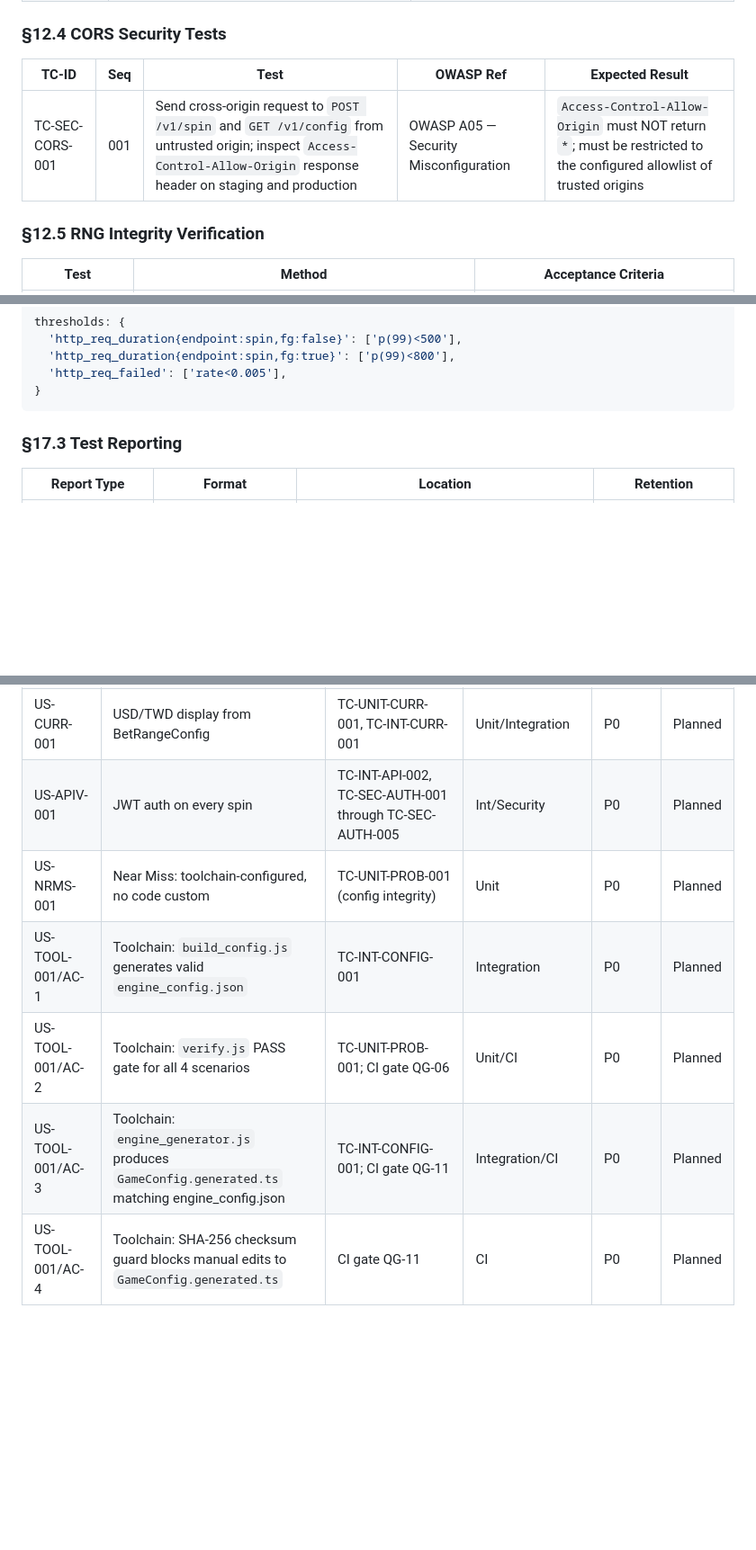
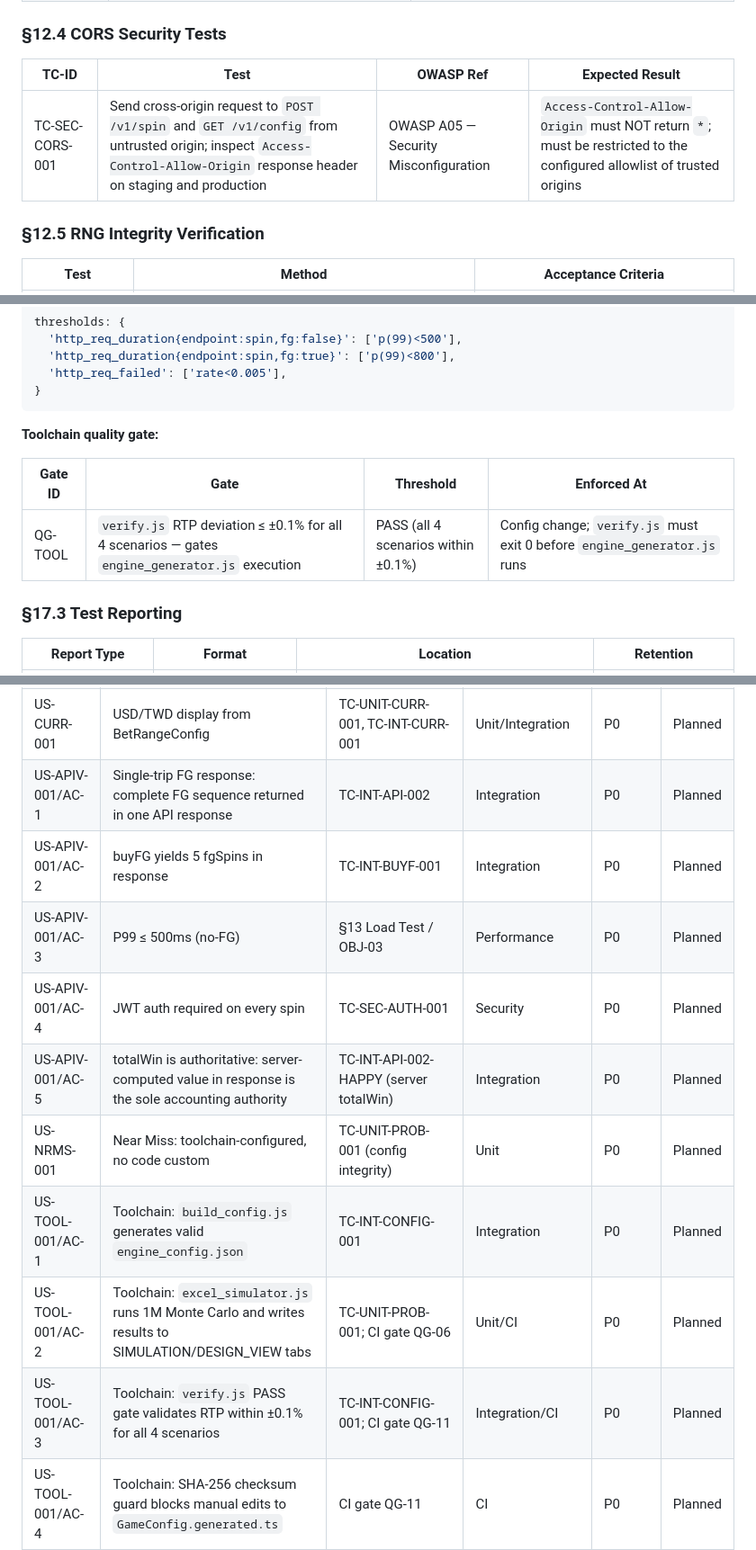
Before and after one commit to ibalasite/slot, a Markdown page: docs/test-plan.md, 3 parts joined by grey strips. Shown at 90% size. Rendered like a GitHub page; blank space fills up the shorter version.

Commit message:
fix(D11-test-plan): R3 fix — bet range values, session TTL, ghost TCs, RISK citations, US-TOOL-001 AC mapping, WCAG 2.3.1, CI gate

````diff
--- a/docs/test-plan.md
+++ b/docs/test-plan.md
@@ -905,9 +907,9 @@ test('basic spin returns totalWin and updates balance', async ({ page }) => {
 
 ### §12.4 CORS Security Tests
 
-| TC-ID | Seq | Test | OWASP Ref | Expected Result |
-|-------|:---:|------|-----------|----------------|
-| TC-SEC-CORS-001 | 001 | Send cross-origin request to `POST /v1/spin` and `GET /v1/config` from untrusted origin; inspect `Access-Control-Allow-Origin` response header on staging and production | OWASP A05 — Security Misconfiguration | `Access-Control-Allow-Origin` must NOT return `*`; must be restricted to the configured allowlist of trusted origins |
+| TC-ID | Test | OWASP Ref | Expected Result |
+|-------|------|-----------|----------------|
+| TC-SEC-CORS-001 | Send cross-origin request to `POST /v1/spin` and `GET /v1/config` from untrusted origin; inspect `Access-Control-Allow-Origin` response header on staging and production | OWASP A05 — Security Misconfiguration | `Access-Control-Allow-Origin` must NOT return `*`; must be restricted to the configured allowlist of trusted origins |
 
 ### §12.5 RNG Integrity Verification
 
@@ -1227,6 +1231,12 @@ thresholds: {
   'http_req_failed': ['rate<0.005'],
 }
 ```
+
+**Toolchain quality gate:**
+
+| Gate ID | Gate | Threshold | Enforced At |
+|---------|------|-----------|-------------|
+| QG-TOOL | `verify.js` RTP deviation ≤ ±0.1% for all 4 scenarios — gates `engine_generator.js` execution | PASS (all 4 scenarios within ±0.1%) | Config change; `verify.js` must exit 0 before `engine_generator.js` runs |
 
 ### §17.3 Test Reporting
 
@@ -1336,11 +1346,15 @@ Production release sign-off requires all of the following approvals and evidence
 | US-BUYF-001 (floor) | Buy Feature: totalWin ≥ 20× baseBet | TC-UNIT-FLOOR-001, TC-INT-BUYF-003 | Unit/Int | P0 | Planned |
 | US-RTPV-001 | RTP ±1% per scenario, 1M Monte Carlo | TC via `verify.js` | Monte Carlo | P0 | Planned |
 | US-CURR-001 | USD/TWD display from BetRangeConfig | TC-UNIT-CURR-001, TC-INT-CURR-001 | Unit/Integration | P0 | Planned |
-| US-APIV-001 | JWT auth on every spin | TC-INT-API-002, TC-SEC-AUTH-001 through TC-SEC-AUTH-005 | Int/Security | P0 | Planned |
+| US-APIV-001/AC-1 | Single-trip FG response: complete FG sequence returned in one API response | TC-INT-API-002 | Integration | P0 | Planned |
+| US-APIV-001/AC-2 | buyFG yields 5 fgSpins in response | TC-INT-BUYF-001 | Integration | P0 | Planned |
+| US-APIV-001/AC-3 | P99 ≤ 500ms (no-FG) | §13 Load Test / OBJ-03 | Performance | P0 | Planned |
+| US-APIV-001/AC-4 | JWT auth required on every spin | TC-SEC-AUTH-001 | Security | P0 | Planned |
+| US-APIV-001/AC-5 | totalWin is authoritative: server-computed value in response is the sole accounting authority | TC-INT-API-002-HAPPY (server totalWin) | Integration | P0 | Planned |
 | US-NRMS-001 | Near Miss: toolchain-configured, no code custom | TC-UNIT-PROB-001 (config integrity) | Unit | P0 | Planned |
 | US-TOOL-001/AC-1 | Toolchain: `build_config.js` generates valid `engine_config.json` | TC-INT-CONFIG-001 | Integration | P0 | Planned |
-| US-TOOL-001/AC-2 | Toolchain: `verify.js` PASS gate for all 4 scenarios | TC-UNIT-PROB-001; CI gate QG-06 | Unit/CI | P0 | Planned |
-| US-TOOL-001/AC-3 | Toolchain: `engine_generator.js` produces `GameConfig.generated.ts` matching engine_config.json | TC-INT-CONFIG-001; CI gate QG-11 | Integration/CI | P0 | Planned |
+| US-TOOL-001/AC-2 | Toolchain: `excel_simulator.js` runs 1M Monte Carlo and writes results to SIMULATION/DESIGN_VIEW tabs | TC-UNIT-PROB-001; CI gate QG-06 | Unit/CI | P0 | Planned |
+| US-TOOL-001/AC-3 | Toolchain: `verify.js` PASS gate validates RTP within ±0.1% for all 4 scenarios | TC-INT-CONFIG-001; CI gate QG-11 | Integration/CI | P0 | Planned |
 | US-TOOL-001/AC-4 | Toolchain: SHA-256 checksum guard blocks manual edits to `GameConfig.generated.ts` | CI gate QG-11 | CI | P0 | Planned |
 | US-TOOL-001/AC-5 | Toolchain: `excel_simulator.js` feeds DESIGN_VIEW tab without cross-scenario weight contamination | TC-UNIT-PROB-001; CI gate QG-06 | Unit/CI | P0 | Planned |
 
````
Also changed, not shown: other parts of docs/test-plan.md (+9 -5 lines).
